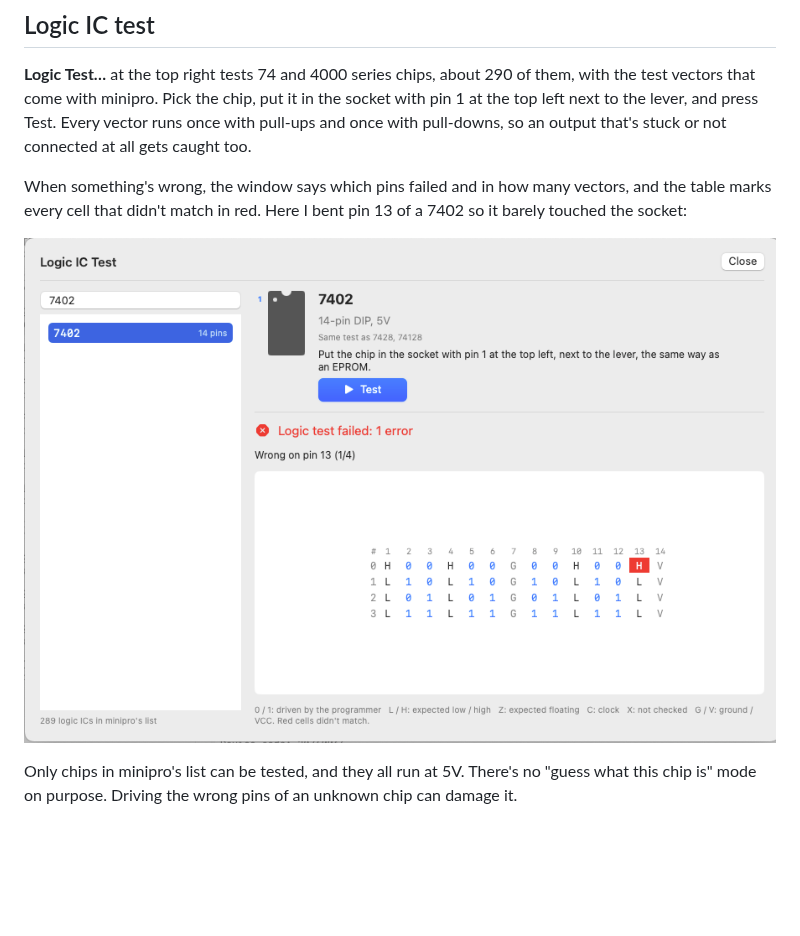
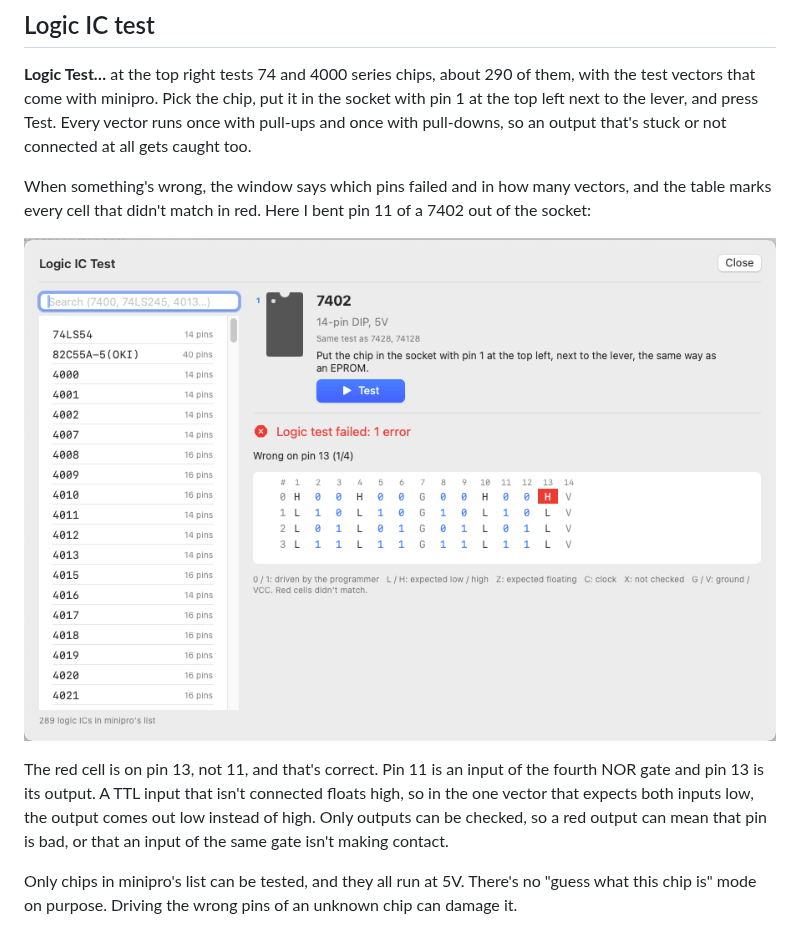
Before and after one commit to kerokero5150/KeroBurn, a Markdown page: README.md, the part around the change. Drawn GitHub-style; pictures changed too: docs/logic-test-fail.png; blank space fills up the shorter version.

Commit message:
Logic test: explain that a bad input shows up on its gate's output
Co-Authored-By: Claude Opus 5.5 <noreply@anthropic.com>
Claude-Session: https://claude.ai/code/session_01TzK8yppmMLch9aiwp417RL

```diff
--- a/README.md
+++ b/README.md
@@ -145,9 +145,11 @@ Chip size starts at the size of the chip in the current preset. If a part is sma
 
 **Logic Test…** at the top right tests 74 and 4000 series chips, about 290 of them, with the test vectors that come with minipro. Pick the chip, put it in the socket with pin 1 at the top left next to the lever, and press Test. Every vector runs once with pull-ups and once with pull-downs, so an output that's stuck or not connected at all gets caught too.
 
-When something's wrong, the window says which pins failed and in how many vectors, and the table marks every cell that didn't match in red. Here I bent pin 13 of a 7402 so it barely touched the socket:
+When something's wrong, the window says which pins failed and in how many vectors, and the table marks every cell that didn't match in red. Here I bent pin 11 of a 7402 out of the socket:
 
 ![Logic test of a 7402 failing on pin 13](docs/logic-test-fail.png)
+
+The red cell is on pin 13, not 11, and that's correct. Pin 11 is an input of the fourth NOR gate and pin 13 is its output. A TTL input that isn't connected floats high, so in the one vector that expects both inputs low, the output comes out low instead of high. Only outputs can be checked, so a red output can mean that pin is bad, or that an input of the same gate isn't making contact.
 
 Only chips in minipro's list can be tested, and they all run at 5V. There's no "guess what this chip is" mode on purpose. Driving the wrong pins of an unknown chip can damage it.
 
```
Also changed, not shown: 1 other file.
